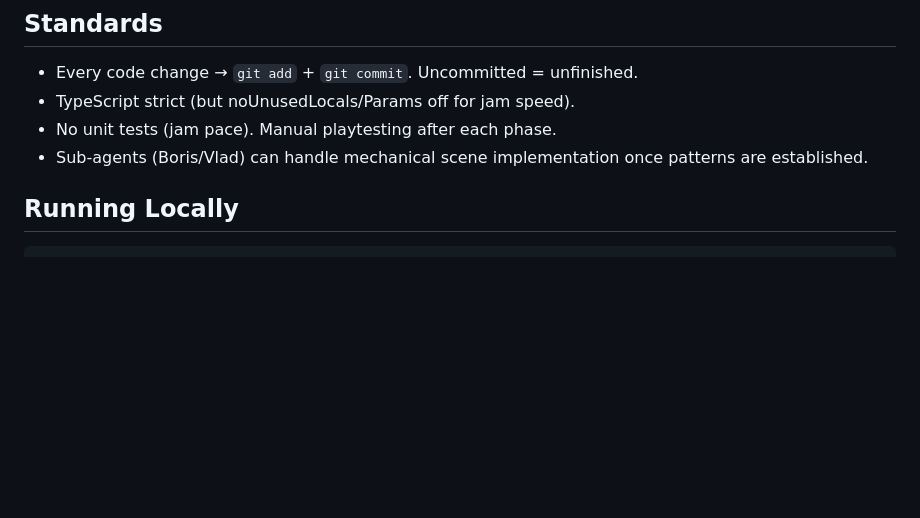
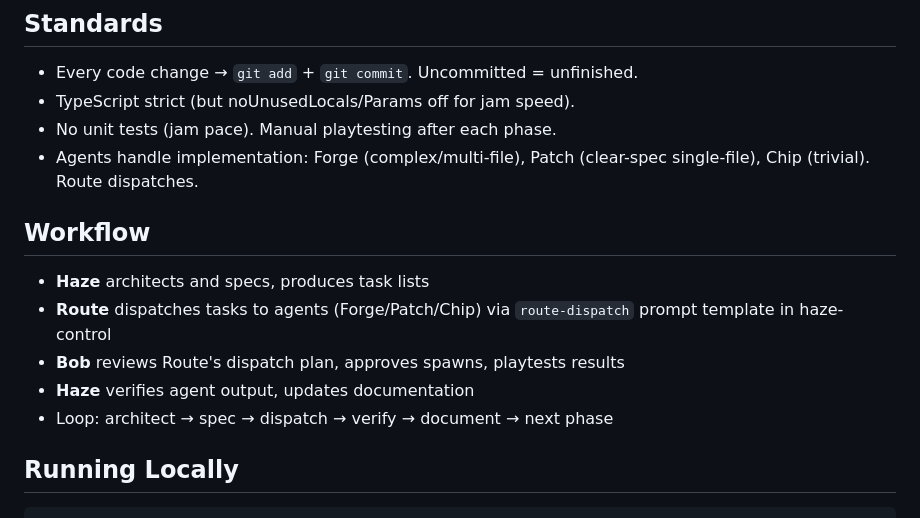
Before and after one commit to bobtrahan/the-prompt-trail, a Markdown page: CONTEXT.md, the part around one of its changes. Drawn GitHub-style; blank space fills up the shorter version.

```diff
--- a/CONTEXT.md
+++ b/CONTEXT.md
@@ -123,7 +138,15 @@ gamedevjs-2026/
 - Every code change → `git add` + `git commit`. Uncommitted = unfinished.
 - TypeScript strict (but noUnusedLocals/Params off for jam speed).
 - No unit tests (jam pace). Manual playtesting after each phase.
-- Sub-agents (Boris/Vlad) can handle mechanical scene implementation once patterns are established.
+- Agents handle implementation: Forge (complex/multi-file), Patch (clear-spec single-file), Chip (trivial). Route dispatches.
+
+## Workflow
+
+- **Haze** architects and specs, produces task lists
+- **Route** dispatches tasks to agents (Forge/Patch/Chip) via `route-dispatch` prompt template in haze-control
+- **Bob** reviews Route's dispatch plan, approves spawns, playtests results
+- **Haze** verifies agent output, updates documentation
+- Loop: architect → spec → dispatch → verify → document → next phase
 
 ## Running Locally
 
```
Also changed, not shown: other parts of CONTEXT.md (+28 -13 lines).
